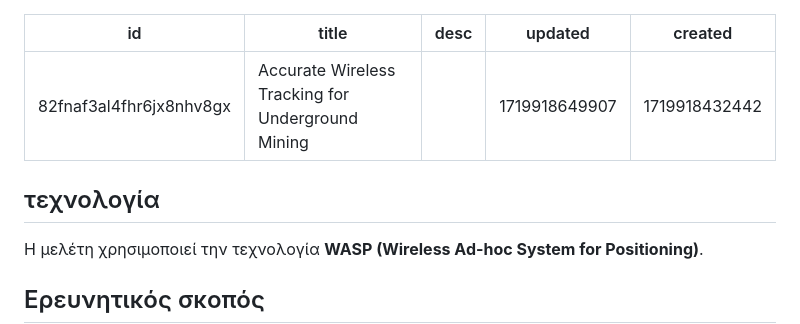
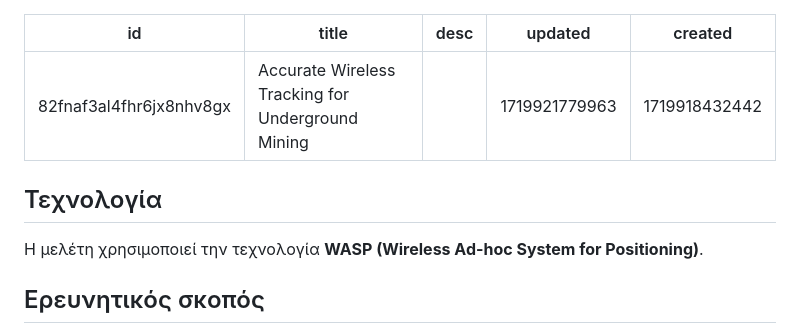
Before and after one commit to markdlp/CaveCommunications, a Markdown page: docs/notes/Accurate Wireless Tracking for Underground Mining.md, the part around the change. Drawn GitHub-style.

Commit message:
note refinement

```diff
--- a/docs/notes/Accurate Wireless Tracking for Underground Mining.md
+++ b/docs/notes/Accurate Wireless Tracking for Underground Mining.md
@@ -2,11 +2,11 @@
 id: 82fnaf3al4fhr6jx8nhv8gx
 title: Accurate Wireless Tracking for Underground Mining
 desc: ''
-updated: 1719918649907
+updated: 1719921779963
 created: 1719918432442
 ---
 
-## τεχνολογία
+## Τεχνολογία
 Η μελέτη χρησιμοποιεί την τεχνολογία **WASP (Wireless Ad-hoc System for Positioning)**.
 
 ## Ερευνητικός σκοπός
```
Also changed, not shown: docs/notes/UHF Propagation in Caves and Subterranean Galleries.md (+1 -1 lines).
